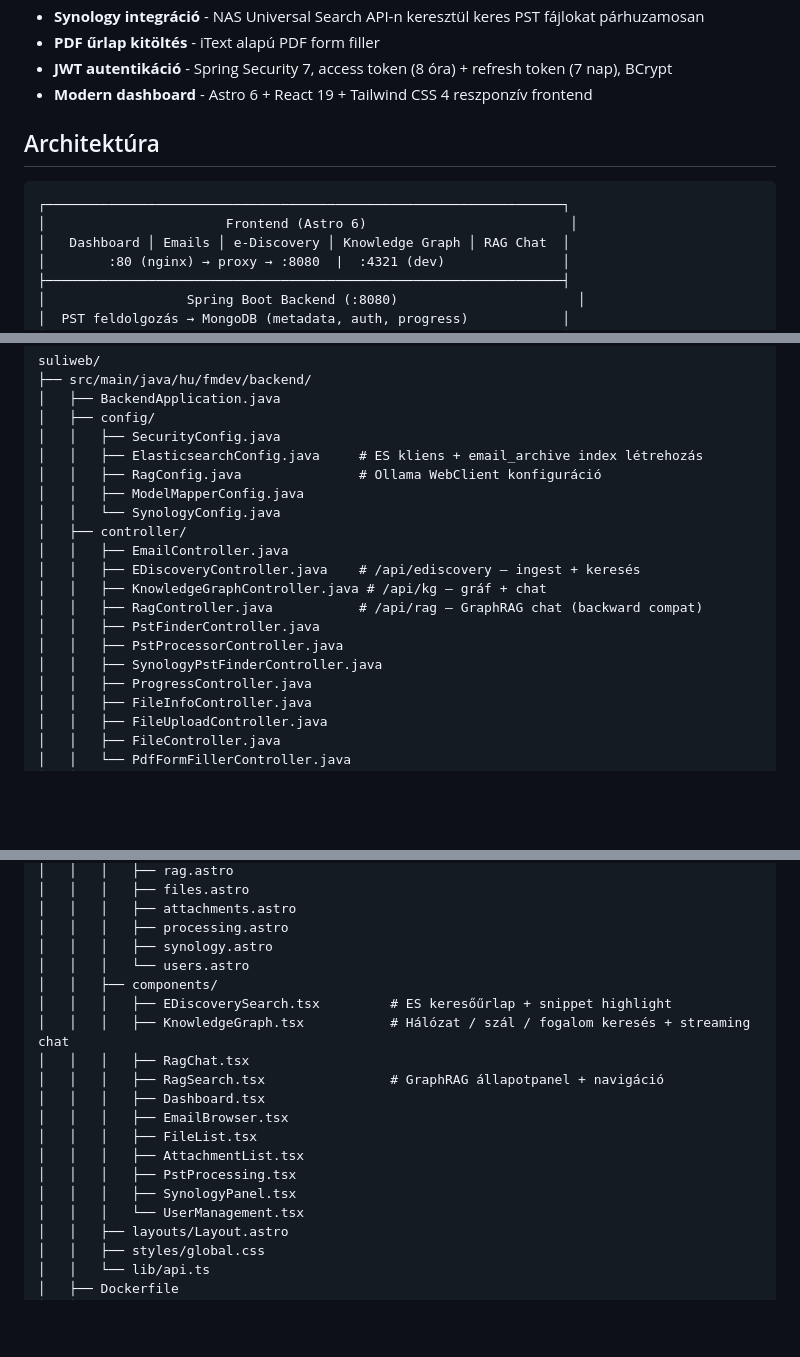
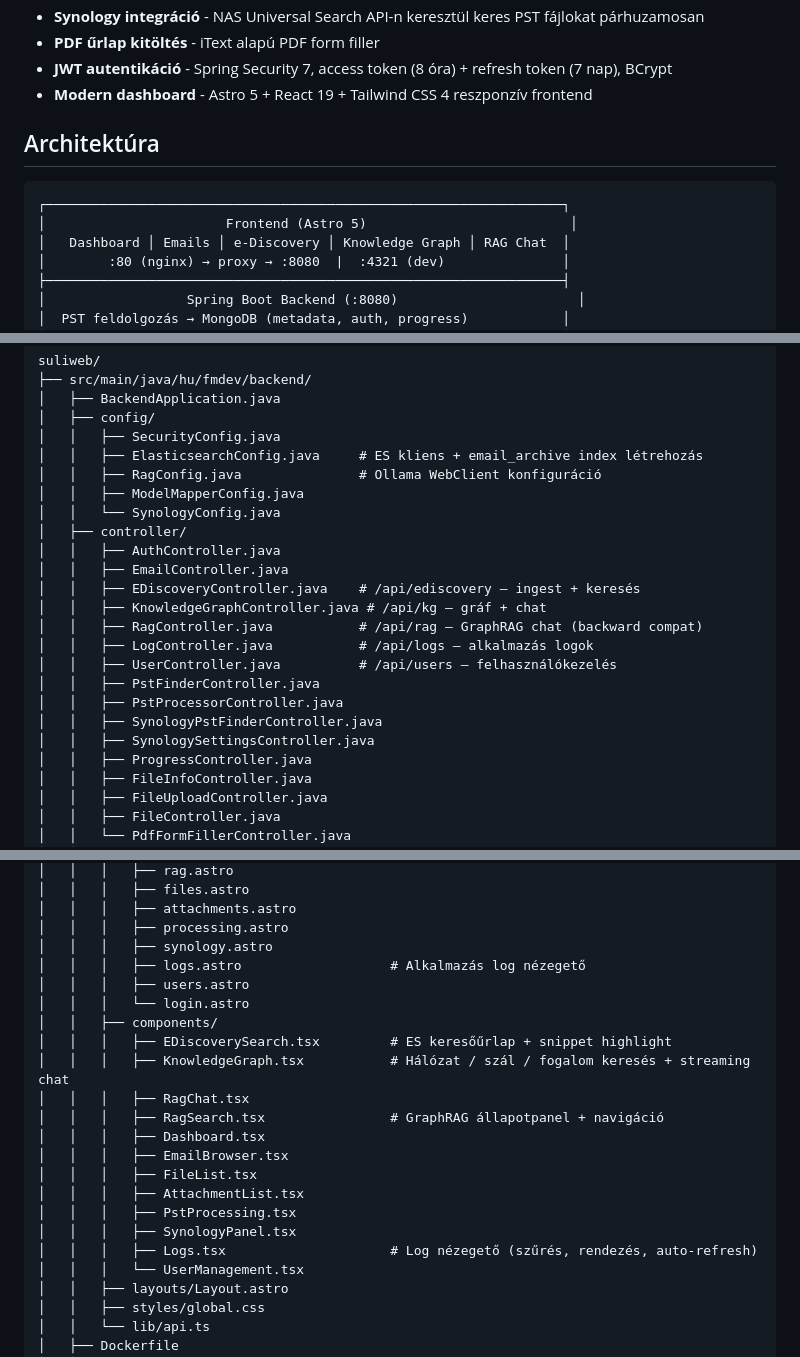
Before and after one commit to nagyonmarci/suliweb, a Markdown page: README.md, 3 parts joined by grey strips. GitHub-like rendering; blank space fills up the shorter version.

````diff
--- a/README.md
+++ b/README.md
@@ -16,13 +16,13 @@ Spring Boot 4.0 alkalmazás Microsoft Outlook PST fájlok feldolgozásához. PST
 - **Synology integráció** - NAS Universal Search API-n keresztül keres PST fájlokat párhuzamosan
 - **PDF űrlap kitöltés** - iText alapú PDF form filler
 - **JWT autentikáció** - Spring Security 7, access token (8 óra) + refresh token (7 nap), BCrypt
-- **Modern dashboard** - Astro 6 + React 19 + Tailwind CSS 4 reszponzív frontend
+- **Modern dashboard** - Astro 5 + React 19 + Tailwind CSS 4 reszponzív frontend
 
 ## Architektúra
 
 ```
 ┌──────────────────────────────────────────────────────────────────┐
-│                       Frontend (Astro 6)                          │
+│                       Frontend (Astro 5)                          │
 │   Dashboard │ Emails │ e-Discovery │ Knowledge Graph │ RAG Chat  │
 │        :80 (nginx) → proxy → :8080  |  :4321 (dev)               │
 ├──────────────────────────────────────────────────────────────────┤
@@ -189,13 +190,17 @@ suliweb/
 │   │   ├── ModelMapperConfig.java
 │   │   └── SynologyConfig.java
 │   ├── controller/
+│   │   ├── AuthController.java
 │   │   ├── EmailController.java
 │   │   ├── EDiscoveryController.java    # /api/ediscovery – ingest + keresés
 │   │   ├── KnowledgeGraphController.java # /api/kg – gráf + chat
 │   │   ├── RagController.java           # /api/rag – GraphRAG chat (backward compat)
+│   │   ├── LogController.java           # /api/logs – alkalmazás logok
+│   │   ├── UserController.java          # /api/users – felhasználókezelés
 │   │   ├── PstFinderController.java
 │   │   ├── PstProcessorController.java
 │   │   ├── SynologyPstFinderController.java
+│   │   ├── SynologySettingsController.java
 │   │   ├── ProgressController.java
 │   │   ├── FileInfoController.java
 │   │   ├── FileUploadController.java
@@ -264,7 +269,9 @@ suliweb/
 │   │   │   ├── attachments.astro
 │   │   │   ├── processing.astro
 │   │   │   ├── synology.astro
-│   │   │   └── users.astro
+│   │   │   ├── logs.astro                   # Alkalmazás log nézegető
+│   │   │   ├── users.astro
+│   │   │   └── login.astro
 │   │   ├── components/
 │   │   │   ├── EDiscoverySearch.tsx         # ES keresőűrlap + snippet highlight
 │   │   │   ├── KnowledgeGraph.tsx           # Hálózat / szál / fogalom keresés + streaming chat
@@ -276,6 +283,7 @@ suliweb/
 │   │   │   ├── AttachmentList.tsx
 │   │   │   ├── PstProcessing.tsx
 │   │   │   ├── SynologyPanel.tsx
+│   │   │   ├── Logs.tsx                     # Log nézegető (szűrés, rendezés, auto-refresh)
 │   │   │   └── UserManagement.tsx
 │   │   ├── layouts/Layout.astro
 │   │   ├── styles/global.css
````
Also changed, not shown: other parts of README.md (+26 -10 lines).
